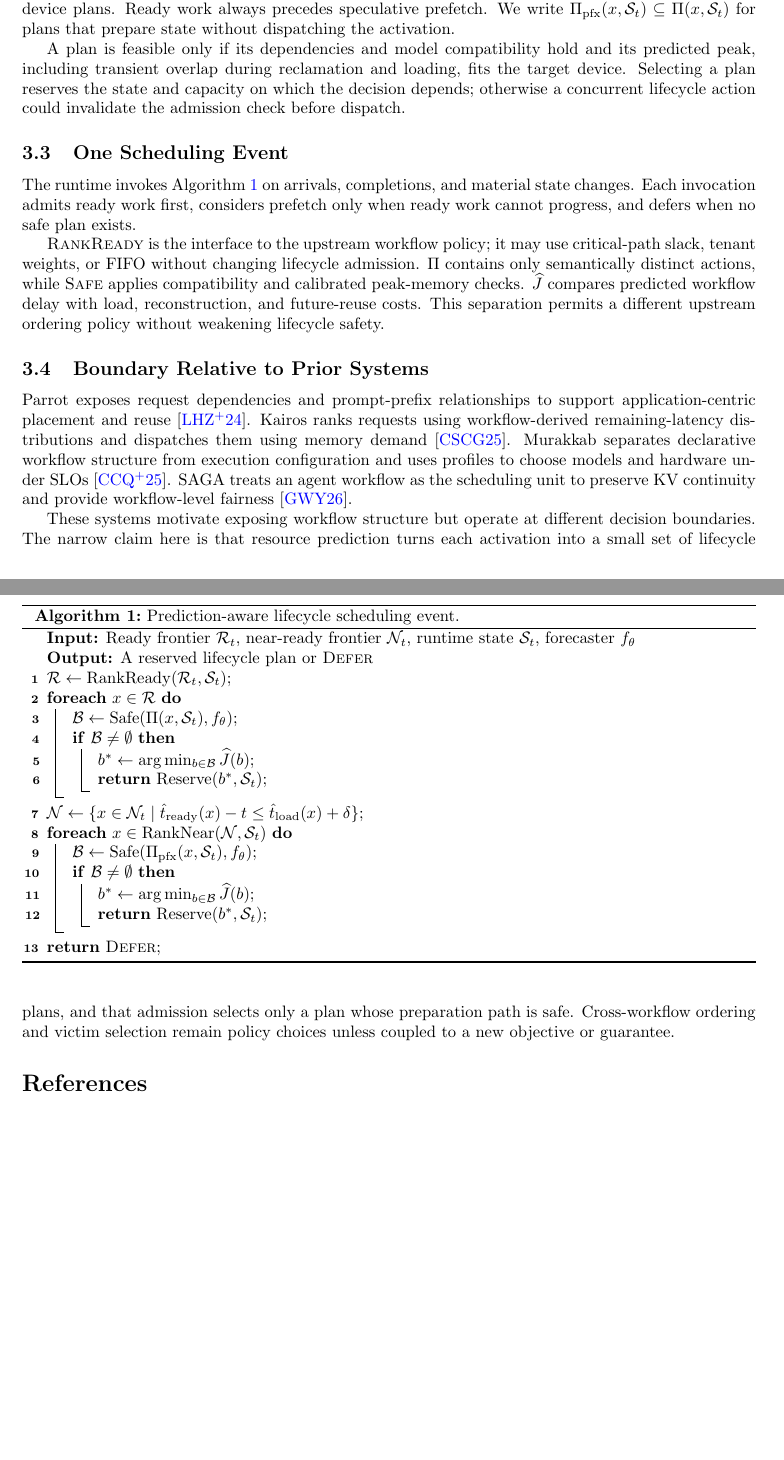
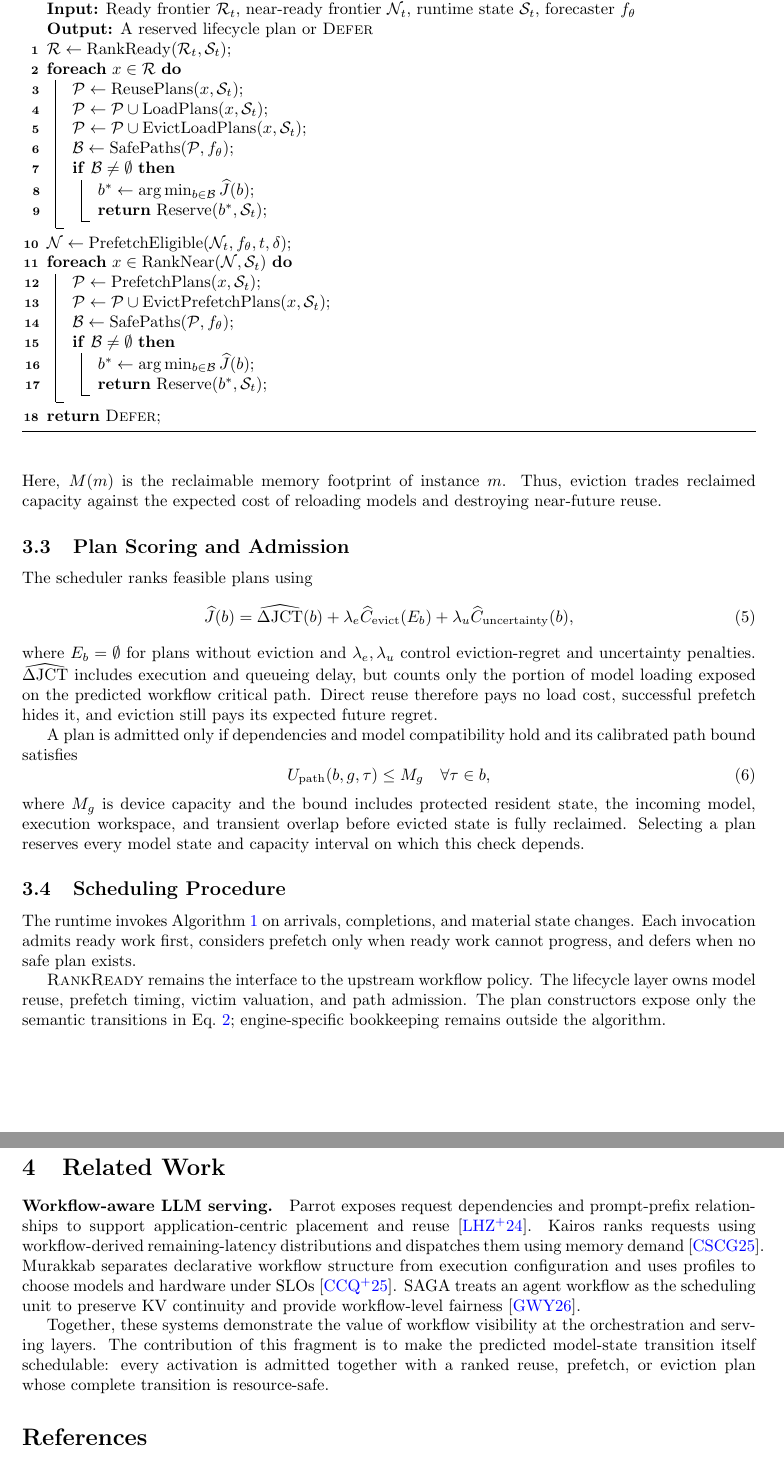
Before and after one commit to Alruinous/gnn-predict, a LaTeX document (docs/draft/workflow.tex): two parts of pages 2 and 3 of 3 before the commit and two parts of pages 3 and 4 of 4 after it, joined at a grey line, cut at the place of the change, the shorter picture padded with empty space. Compiled offline with pdfLaTeX.

```diff
--- a/docs/draft/workflow.tex
+++ b/docs/draft/workflow.tex
@@ -138,12 +169,5 @@
 \end{equation}
 where $\delta$ absorbs forecast uncertainty and $\hat{t}_{\mathrm{load}}(x)$ is
 the shortest predicted load time among candidate-device plans. Ready work always
-precedes speculative prefetch. We write
-$\Pi_{\mathrm{pfx}}(x,\mathcal{S}_t)\subseteq\Pi(x,\mathcal{S}_t)$ for plans
-that prepare state without dispatching the activation.
+precedes speculative prefetch.
 
-A plan is feasible only if its dependencies and model compatibility hold and its
-predicted peak, including transient overlap during reclamation and loading, fits
-the target device. Selecting a plan reserves the state and capacity on which the
-decision depends; otherwise a concurrent lifecycle action could invalidate the
-admission check before dispatch.
@@ -150,5 +189,38 @@
+Here, $M(m)$ is the reclaimable memory footprint of instance $m$. Thus,
+eviction trades reclaimed capacity against the expected cost of reloading models
+and destroying near-future reuse.
 
-\subsection{One Scheduling Event}
+\subsection{Plan Scoring and Admission}
+
+The scheduler ranks feasible plans using
+\begin{equation}
+    \widehat{J}(b)
+    =\widehat{\Delta\mathrm{JCT}}(b)
+    +\lambda_e\widehat{C}_{\mathrm{evict}}(E_b)
+    +\lambda_u\widehat{C}_{\mathrm{uncertainty}}(b),
+    \label{eq:lifecycle-objective}
+\end{equation}
+where $E_b=\emptyset$ for plans without eviction and $\lambda_e,\lambda_u$
+control eviction-regret and uncertainty penalties.
+$\widehat{\Delta\mathrm{JCT}}$ includes execution and queueing delay, but counts
+only the portion of model loading exposed on the predicted workflow critical
+path. Direct reuse therefore pays no load cost, successful prefetch hides it,
+and eviction still pays its expected future regret.
+
+A plan is admitted only if dependencies and model compatibility hold and its
+calibrated path bound satisfies
+\begin{equation}
+    U_{\mathrm{path}}(b,g,\tau)\le M_g
+    \quad \forall \tau\in b,
+    \label{eq:path-memory-safety}
+\end{equation}
+where $M_g$ is device capacity and the bound includes protected resident state,
+the incoming model, execution workspace, and transient overlap before evicted
+state is fully reclaimed.
+Selecting a plan reserves every model state and capacity interval on which this
+check depends.
+
+\subsection{Scheduling Procedure}
 
 The runtime invokes Algorithm~\ref{alg:lifecycle-scheduling-event} on arrivals,
 completions, and material state changes. Each invocation admits ready work first,
@@ -156,7 +228,7 @@
 plan exists.
 
 \begin{algorithm}[t]
-    \caption{Prediction-aware lifecycle scheduling event.}
+    \caption{Prediction-guided model-lifecycle scheduling.}
     \label{alg:lifecycle-scheduling-event}
     \KwIn{Ready frontier $\mathcal{R}_t$, near-ready frontier $\mathcal{N}_t$,
     runtime state $\mathcal{S}_t$, forecaster $f_\theta$}
@@ -164,18 +236,24 @@
 
     $\mathcal{R} \gets \operatorname{RankReady}(\mathcal{R}_t,\mathcal{S}_t)$\;
     \ForEach{$x\in\mathcal{R}$}{
-        $\mathcal{B}\gets\operatorname{Safe}
-        (\Pi(x,\mathcal{S}_t),f_\theta)$\;
+        $\mathcal{P}\gets\operatorname{ReusePlans}(x,\mathcal{S}_t)$\;
+        $\mathcal{P}\gets\mathcal{P}\cup
+        \operatorname{LoadPlans}(x,\mathcal{S}_t)$\;
+        $\mathcal{P}\gets\mathcal{P}\cup
+        \operatorname{EvictLoadPlans}(x,\mathcal{S}_t)$\;
+        $\mathcal{B}\gets\operatorname{SafePaths}(\mathcal{P},f_\theta)$\;
         \If{$\mathcal{B}\neq\emptyset$}{
             $b^*\gets\arg\min_{b\in\mathcal{B}}\widehat{J}(b)$\;
             \Return{$\operatorname{Reserve}(b^*,\mathcal{S}_t)$}\;
         }
     }
-    $\mathcal{N}\gets\{x\in\mathcal{N}_t\mid
-    \hat{t}_{\mathrm{ready}}(x)-t\le\hat{t}_{\mathrm{load}}(x)+\delta\}$\;
+    $\mathcal{N}\gets
+    \operatorname{PrefetchEligible}(\mathcal{N}_t,f_\theta,t,\delta)$\;
     \ForEach{$x\in\operatorname{RankNear}(\mathcal{N},\mathcal{S}_t)$}{
-        $\mathcal{B}\gets\operatorname{Safe}
-        (\Pi_{\mathrm{pfx}}(x,\mathcal{S}_t),f_\theta)$\;
+        $\mathcal{P}\gets\operatorname{PrefetchPlans}(x,\mathcal{S}_t)$\;
+        $\mathcal{P}\gets\mathcal{P}\cup
+        \operatorname{EvictPrefetchPlans}(x,\mathcal{S}_t)$\;
+        $\mathcal{B}\gets\operatorname{SafePaths}(\mathcal{P},f_\theta)$\;
         \If{$\mathcal{B}\neq\emptyset$}{
             $b^*\gets\arg\min_{b\in\mathcal{B}}\widehat{J}(b)$\;
             \Return{$\operatorname{Reserve}(b^*,\mathcal{S}_t)$}\;
@@ -184,17 +262,16 @@
     \Return{\textsc{Defer}}\;
 \end{algorithm}
 
-\textsc{RankReady} is the interface to the upstream workflow policy; it may use
-critical-path slack, tenant weights, or FIFO without changing lifecycle
-admission. $\Pi$ contains only semantically distinct actions, while
-\textsc{Safe} applies compatibility and calibrated peak-memory checks.
-$\widehat{J}$ compares predicted workflow delay with load, reconstruction, and
-future-reuse costs. This separation permits a different upstream ordering policy
-without weakening lifecycle safety.
+\textsc{RankReady} remains the interface to the upstream workflow policy.
+The lifecycle layer owns model reuse, prefetch timing, victim valuation, and
+path admission. The plan constructors expose only the semantic transitions in
+Eq.~\ref{eq:lifecycle-plans}; engine-specific bookkeeping remains outside the
+algorithm.
 
-\subsection{Boundary Relative to Prior Systems}
+\section{Related Work}
 
-Parrot exposes request dependencies and prompt-prefix relationships to support
+\paragraph{Workflow-aware LLM serving.} Parrot exposes request dependencies and
+prompt-prefix relationships to support
 application-centric placement and reuse~\cite{lin2024parrot}. Kairos ranks
 requests using workflow-derived remaining-latency distributions and dispatches
 them using memory demand~\cite{chen2025kairos}. Murakkab separates declarative
@@ -203,11 +280,11 @@
 workflow as the scheduling unit to preserve KV continuity and provide
 workflow-level fairness~\cite{guo2026saga}.
 
-These systems motivate exposing workflow structure but operate at different
-decision boundaries. The narrow claim here is that resource prediction turns
-each activation into a small set of lifecycle plans, and that admission selects
-only a plan whose preparation path is safe. Cross-workflow ordering and victim
-selection remain policy choices unless coupled to a new objective or guarantee.
+Together, these systems demonstrate the value of workflow visibility at the
+orchestration and serving layers. The contribution of this fragment is to make
+the predicted model-state transition itself schedulable: every activation is
+admitted together with a ranked reuse, prefetch, or eviction plan whose complete
+transition is resource-safe.
 
 \bibliographystyle{alpha}
 \bibliography{sample}
```
Also changed, not shown: config/workflow/serve/mbpp.yaml (+4 -4 lines), docs/workflow/experiment_runbook_20260721.md (+13 -8 lines), docs/draft/workflow.tex (118 more changed lines), 3 other files.
